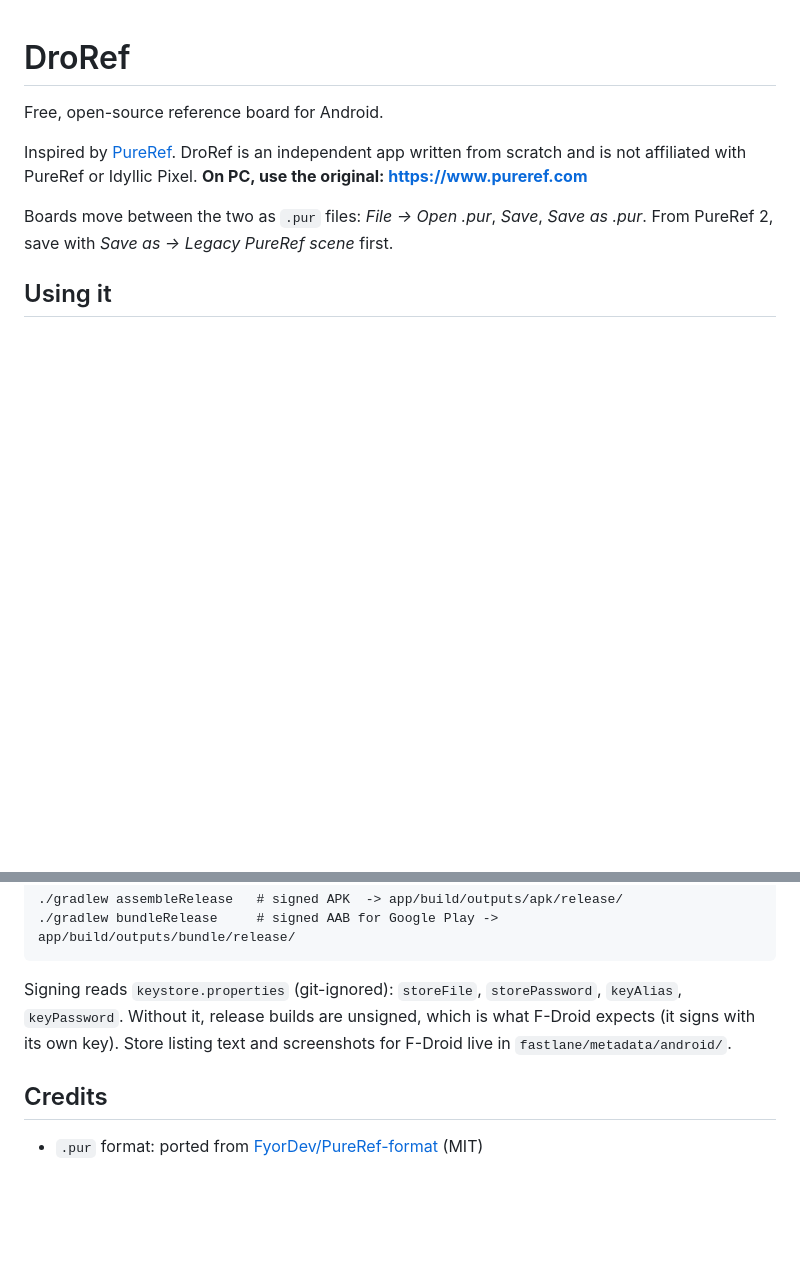
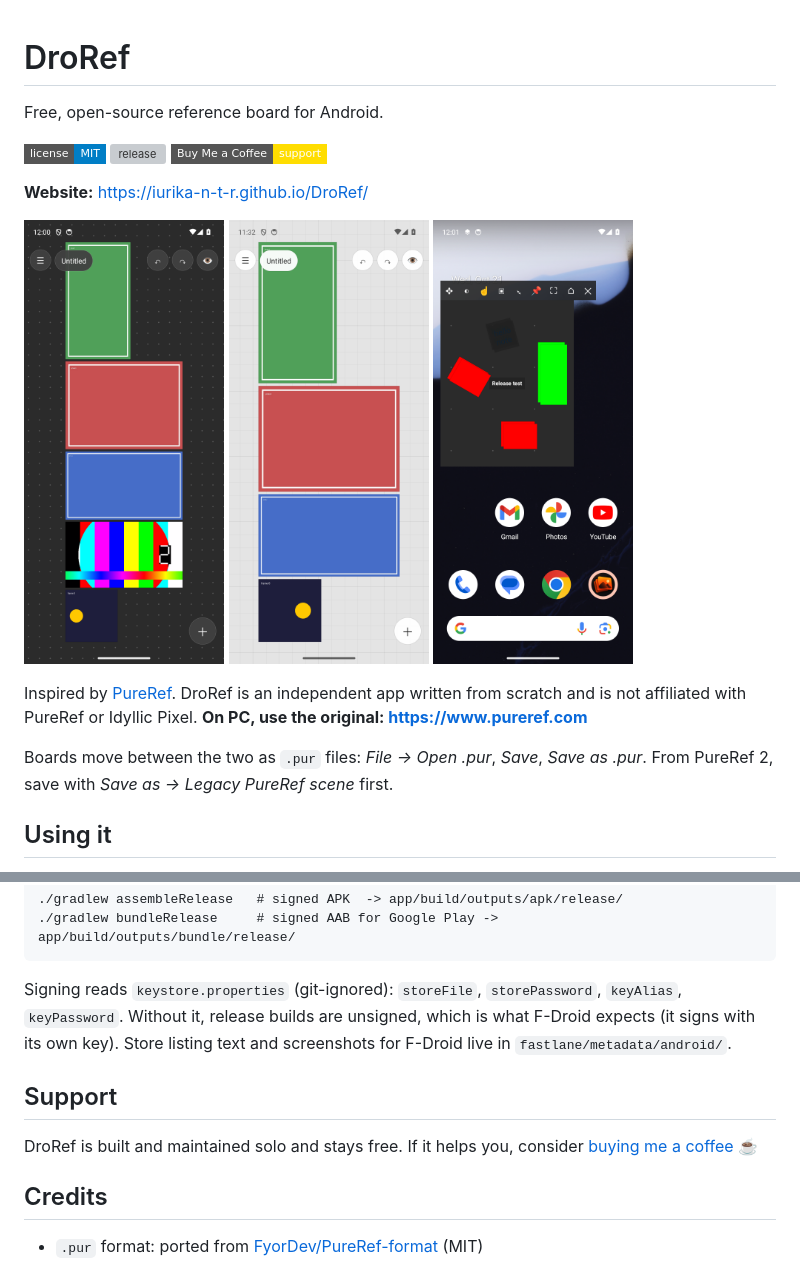
Before and after one commit to Iurika-N-T-R/DroRef, a Markdown page: README.md, 2 parts joined by grey strips. GitHub-like rendering; pictures changed too: docs/img/1_board.png (added), docs/img/2_light_grid.png (added), docs/img/3_floating.png (added); badges without logos; blank space fills up the shorter version; grey boxes are pictures that could not be loaded.

Commit message:
Website, Buy Me a Coffee, README badges

```diff
--- a/README.md
+++ b/README.md
@@ -1,6 +1,18 @@
 # DroRef
 
 Free, open-source reference board for Android.
+
+[![license](https://img.shields.io/badge/license-MIT-blue?style=flat-square)](LICENSE)
+[![release](https://img.shields.io/github/v/release/Iurika-N-T-R/DroRef?style=flat-square)](../../releases/latest)
+[![Buy Me a Coffee](https://img.shields.io/badge/Buy%20Me%20a%20Coffee-support-FFDD00?style=flat-square&logo=buy-me-a-coffee&logoColor=black)](https://buymeacoffee.com/iurika)
+
+**Website:** https://iurika-n-t-r.github.io/DroRef/
+
+<p>
+  <img src="docs/img/1_board.png" width="200" alt="Board">
+  <img src="docs/img/2_light_grid.png" width="200" alt="Light theme">
+  <img src="docs/img/3_floating.png" width="200" alt="Floating over another app">
+</p>
 
 Inspired by [PureRef](https://www.pureref.com). DroRef is an independent app written from scratch and is not affiliated with PureRef or Idyllic Pixel. **On PC, use the original: https://www.pureref.com**
 
@@ -48,6 +60,9 @@ Signing reads `keystore.properties` (git-ignored): `storeFile`, `storePassword`,
 Without it, release builds are unsigned, which is what F-Droid expects (it signs with its own key).
 Store listing text and screenshots for F-Droid live in `fastlane/metadata/android/`.
 
+## Support
+DroRef is built and maintained solo and stays free. If it helps you, consider [buying me a coffee](https://buymeacoffee.com/iurika) ☕
+
 ## Credits
 - `.pur` format: ported from [FyorDev/PureRef-format](https://github.com/FyorDev/PureRef-format) (MIT)
 - Video loops idea: [lettucegoblin/AnimRef](https://github.com/lettucegoblin/AnimRef) (MIT)
```
Also changed, not shown: docs/img/4_slideshow.png (added), docs/img/icon.png (added), 2 other files.
